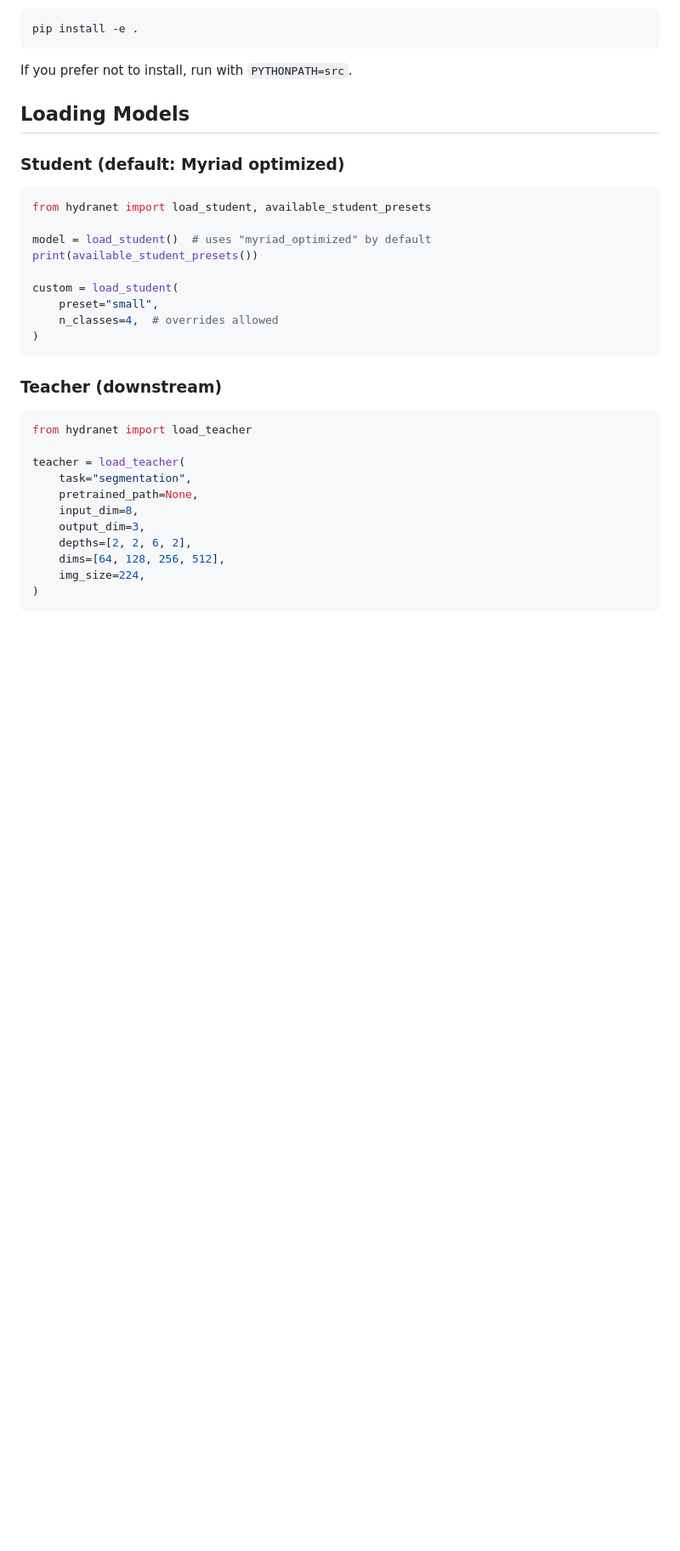
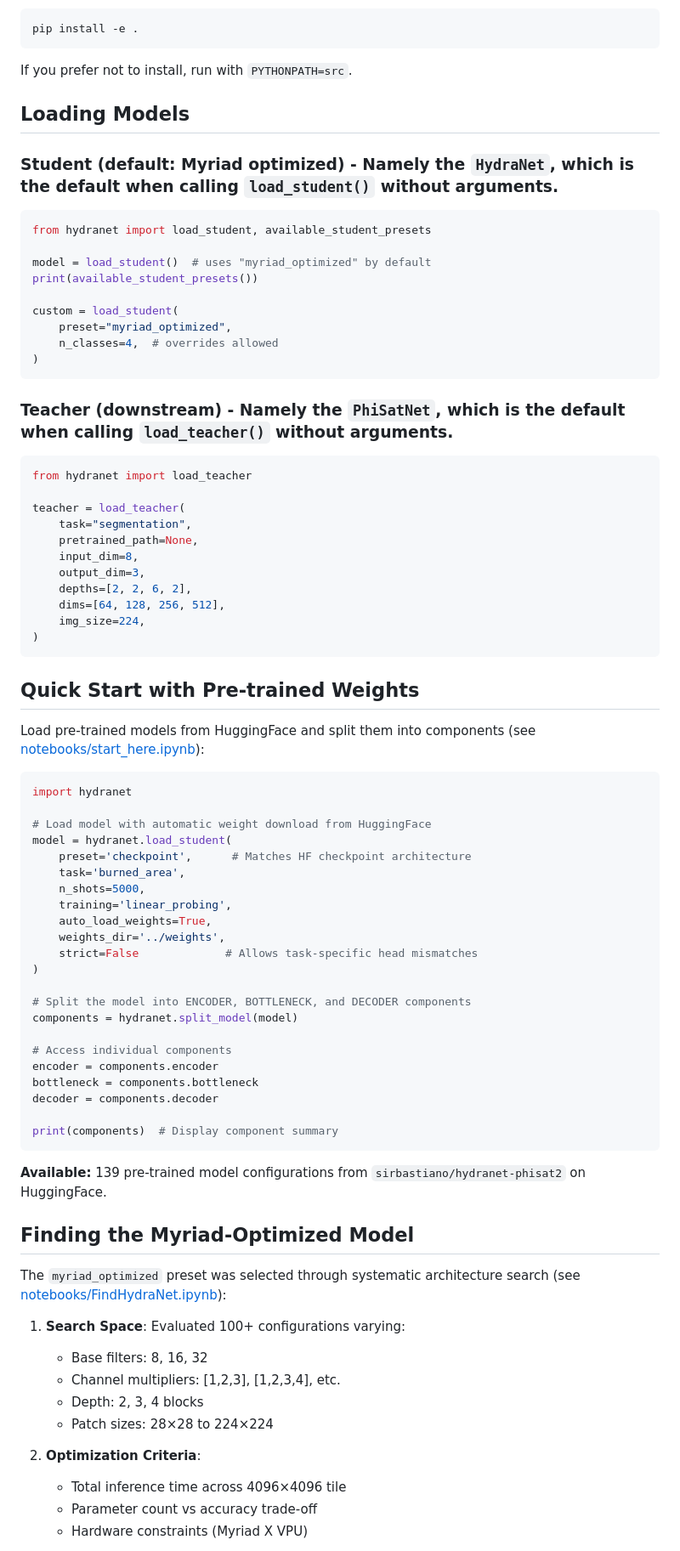
Before and after one commit to sirbastiano/hydranet-phisat2, a Markdown page: README.md, the part around the change printed below. Shown: that part at 85% size. Drawn GitHub-style; blank space fills up the shorter version.

````diff
--- a/README.md
+++ b/README.md
@@ -18,7 +22,7 @@ If you prefer not to install, run with `PYTHONPATH=src`.
 
 ## Loading Models
 
-### Student (default: Myriad optimized)
+### Student (default: Myriad optimized) - Namely the `HydraNet`, which is the default when calling `load_student()` without arguments.
 
 ```python
 from hydranet import load_student, available_student_presets
@@ -27,12 +31,12 @@ model = load_student()  # uses "myriad_optimized" by default
 print(available_student_presets())
 
 custom = load_student(
-    preset="small",
+    preset="myriad_optimized",
     n_classes=4,  # overrides allowed
 )
 ```
 
-### Teacher (downstream)
+### Teacher (downstream) - Namely the `PhiSatNet`, which is the default when calling `load_teacher()` without arguments.
 
 ```python
 from hydranet import load_teacher
@@ -48,3 +52,49 @@ teacher = load_teacher(
 )
 ```
 
+## Quick Start with Pre-trained Weights
+
+Load pre-trained models from HuggingFace and split them into components (see [notebooks/start_here.ipynb](notebooks/start_here.ipynb)):
+
+```python
+import hydranet
+
+# Load model with automatic weight download from HuggingFace
+model = hydranet.load_student(
+    preset='checkpoint',      # Matches HF checkpoint architecture
+    task='burned_area',
+    n_shots=5000,
+    training='linear_probing',
+    auto_load_weights=True,
+    weights_dir='../weights',
+    strict=False             # Allows task-specific head mismatches
+)
+
+# Split the model into ENCODER, BOTTLENECK, and DECODER components
+components = hydranet.split_model(model)
+
+# Access individual components
+encoder = components.encoder
+bottleneck = components.bottleneck
+decoder = components.decoder
+
+print(components)  # Display component summary
+```
+
+**Available:** 139 pre-trained model configurations from `sirbastiano/hydranet-phisat2` on HuggingFace.
+
+## Finding the Myriad-Optimized Model
+
+The `myriad_optimized` preset was selected through systematic architecture search (see [notebooks/FindHydraNet.ipynb](notebooks/FindHydraNet.ipynb)):
+
+1. **Search Space**: Evaluated 100+ configurations varying:
+   - Base filters: 8, 16, 32
+   - Channel multipliers: [1,2,3], [1,2,3,4], etc.
+   - Depth: 2, 3, 4 blocks
+   - Patch sizes: 28×28 to 224×224
+
+2. **Optimization Criteria**:
+   - Total inference time across 4096×4096 tile
+   - Parameter count vs accuracy trade-off
+   - Hardware constraints (Myriad X VPU)
+
````
Also changed, not shown: other parts of README.md (+13 -1 lines), logo.png (added).
